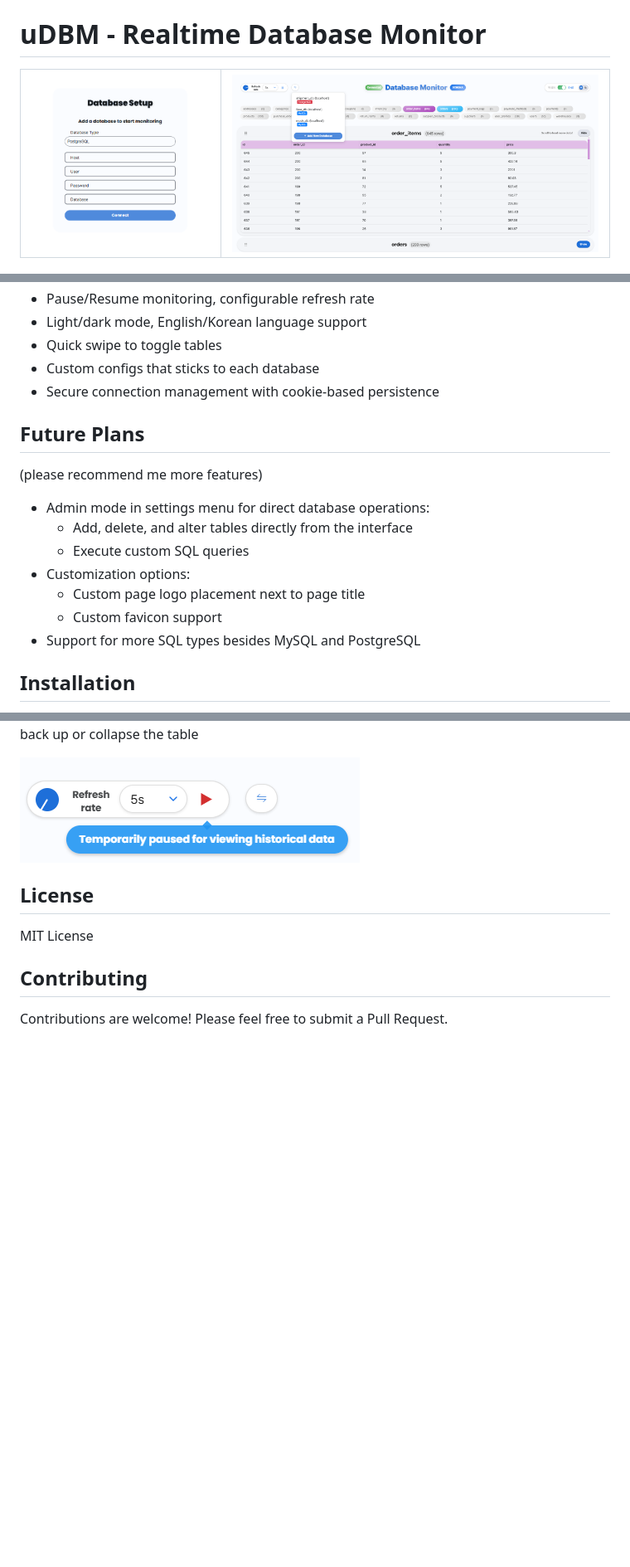
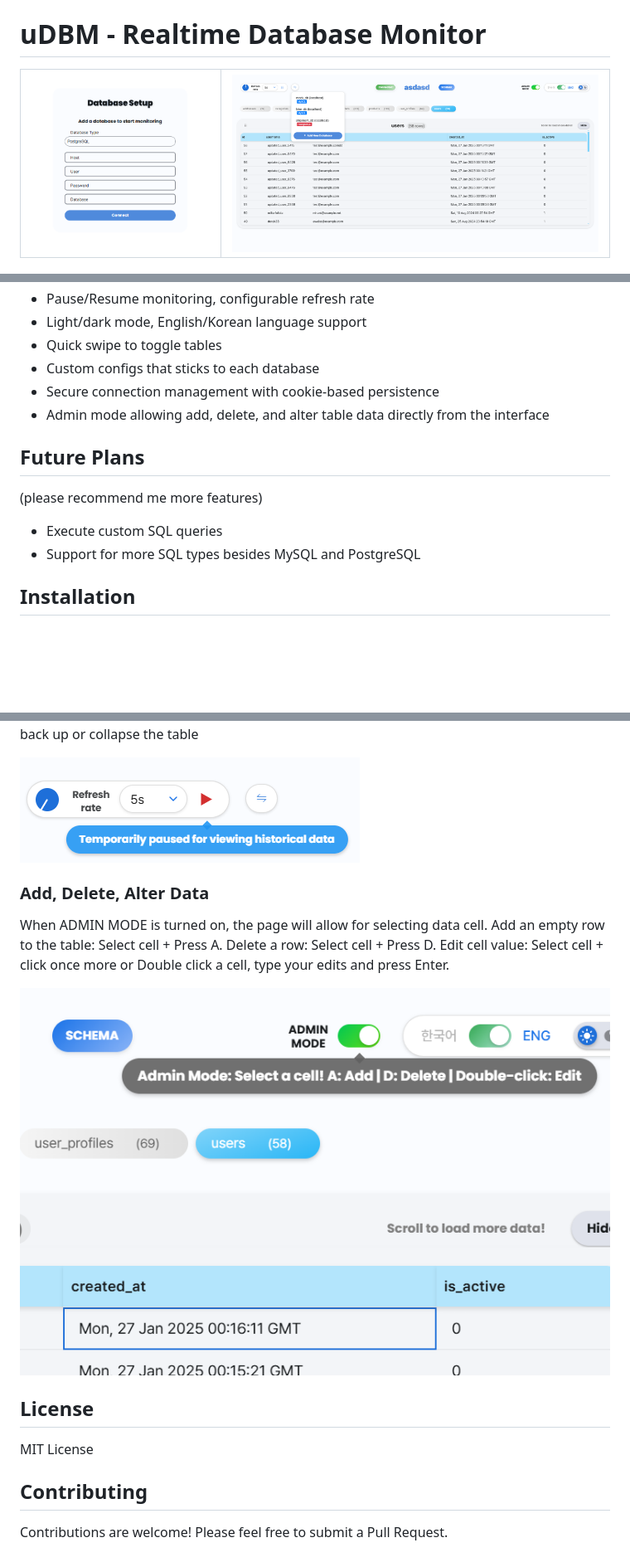
Before and after one commit to nganlinh4/udbm, a Markdown page: README.md, 3 parts joined by grey strips. Shown: that part at 83% size. Rendered like a GitHub page; pictures changed too: readme_assets/admin.png (added), readme_assets/ui.png; blank space fills up the shorter version.

Commit message:
admin mode update

```diff
--- a/README.md
+++ b/README.md
@@ -25,16 +25,12 @@ A real-time web-based database monitoring system that focus on monitoring tables
 - Quick swipe to toggle tables
 - Custom configs that sticks to each database
 - Secure connection management with cookie-based persistence
+- Admin mode allowing add, delete, and alter table data directly from the interface
 
 ## Future Plans
 
 (please recommend me more features)
-- Admin mode in settings menu for direct database operations:
-  - Add, delete, and alter tables directly from the interface
-  - Execute custom SQL queries
-- Customization options:
-  - Custom page logo placement next to page title
-  - Custom favicon support
+- Execute custom SQL queries
 - Support for more SQL types besides MySQL and PostgreSQL
 
 ## Installation
@@ -89,6 +85,12 @@ Just scroll down, the monitoring will automatically pauses, it will auto resume
 
 ![Historical Data View](readme_assets/tooltip.png)
 
+### Add, Delete, Alter Data
+
+When ADMIN MODE is turned on, the page will allow for selecting data cell. Add an empty row to the table: Select cell + Press A. Delete a row: Select cell + Press D. Edit cell value: Select cell + click once more or Double click a cell, type your edits and press Enter.
+
+![Admin mode](readme_assets/admin.png)
+
 ## License
 
 MIT License
```
Also changed, not shown: 5 other files.
